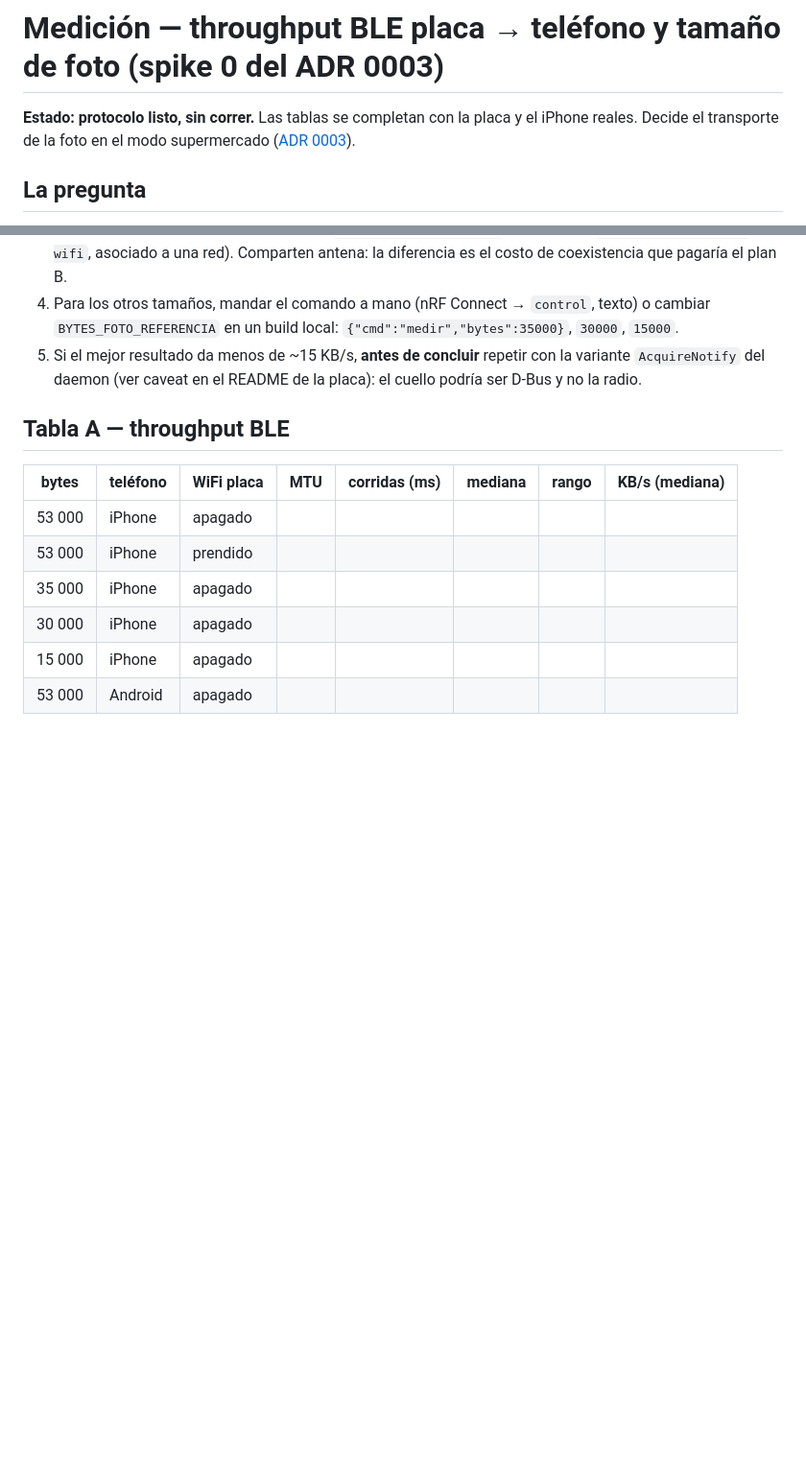
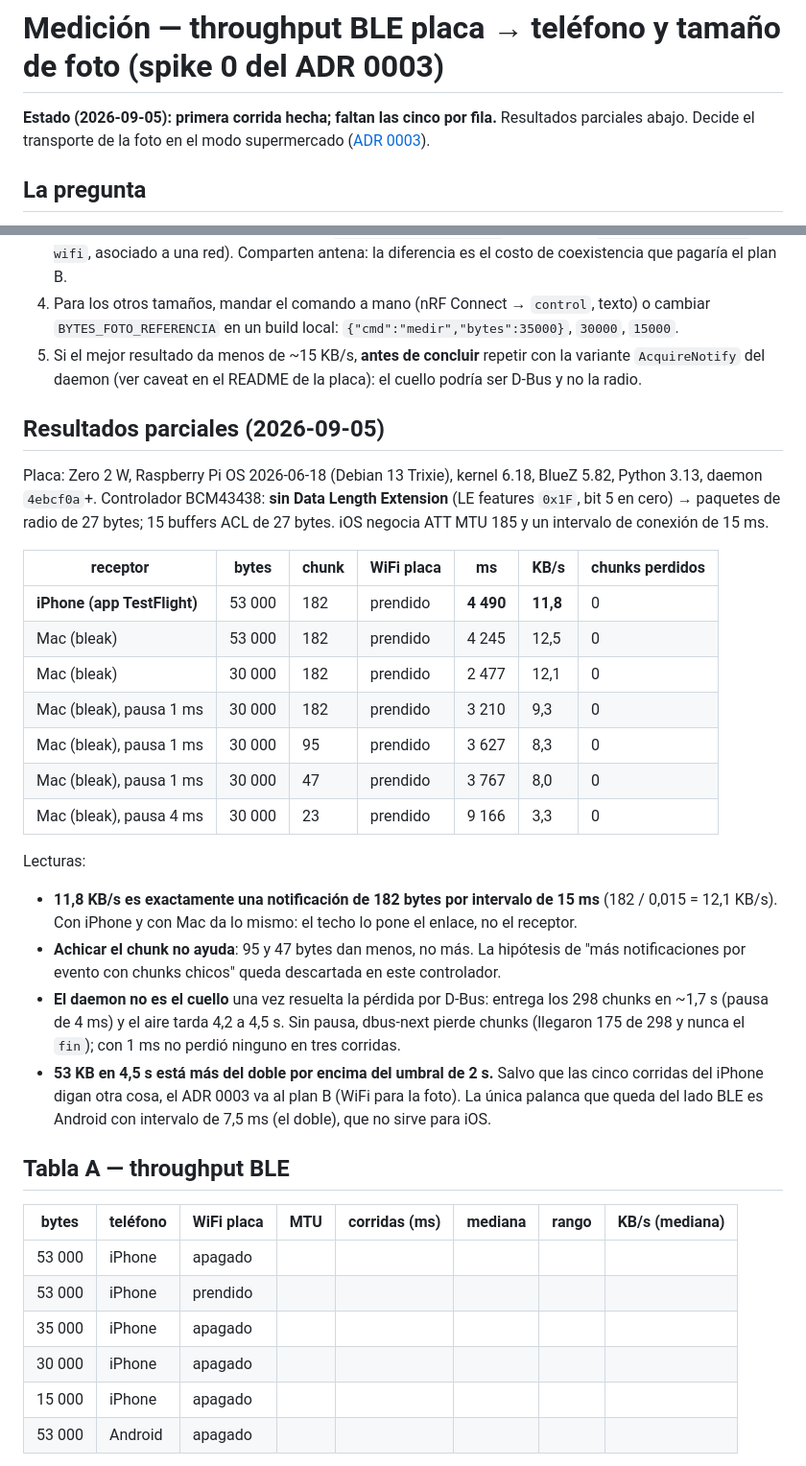
Before and after one commit to juanlu-a/viro_vision, a Markdown page: docs/mediciones/2026-09-04-ble-throughput.md, 2 parts joined by grey strips. Shown at 96% size. Rendered like a GitHub page; blank space fills up the shorter version.

```diff
--- a/docs/mediciones/2026-09-04-ble-throughput.md
+++ b/docs/mediciones/2026-09-04-ble-throughput.md
@@ -1,6 +1,6 @@
 # Medición — throughput BLE placa → teléfono y tamaño de foto (spike 0 del ADR 0003)
 
-**Estado: protocolo listo, sin correr.** Las tablas se completan con la placa y el iPhone reales.
+**Estado (2026-09-05): primera corrida hecha; faltan las cinco por fila.** Resultados parciales abajo.
 Decide el transporte de la foto en el modo supermercado
 ([ADR 0003](../architecture/adr/0003-enlace-placa-telefono.md)).
 
@@ -40,6 +40,36 @@ el 02/09).
    `AcquireNotify` del daemon (ver caveat en el README de la placa): el cuello podría ser D-Bus y no
    la radio.
 
+## Resultados parciales (2026-09-05)
+
+Placa: Zero 2 W, Raspberry Pi OS 2026-06-18 (Debian 13 Trixie), kernel 6.18, BlueZ 5.82, Python 3.13,
+daemon `4ebcf0a`+. Controlador BCM43438: **sin Data Length Extension** (LE features `0x1F`, bit 5 en
+cero) → paquetes de radio de 27 bytes; 15 buffers ACL de 27 bytes. iOS negocia ATT MTU 185 y un
+intervalo de conexión de 15 ms.
+
+| receptor | bytes | chunk | WiFi placa | ms | KB/s | chunks perdidos |
+|---|---|---|---|---|---|---|
+| **iPhone (app TestFlight)** | 53 000 | 182 | prendido | **4 490** | **11,8** | 0 |
+| Mac (bleak) | 53 000 | 182 | prendido | 4 245 | 12,5 | 0 |
+| Mac (bleak) | 30 000 | 182 | prendido | 2 477 | 12,1 | 0 |
+| Mac (bleak), pausa 1 ms | 30 000 | 182 | prendido | 3 210 | 9,3 | 0 |
+| Mac (bleak), pausa 1 ms | 30 000 | 95 | prendido | 3 627 | 8,3 | 0 |
+| Mac (bleak), pausa 1 ms | 30 000 | 47 | prendido | 3 767 | 8,0 | 0 |
+| Mac (bleak), pausa 4 ms | 30 000 | 23 | prendido | 9 166 | 3,3 | 0 |
+
+Lecturas:
+
+- **11,8 KB/s es exactamente una notificación de 182 bytes por intervalo de 15 ms** (182 / 0,015 =
+  12,1 KB/s). Con iPhone y con Mac da lo mismo: el techo lo pone el enlace, no el receptor.
+- **Achicar el chunk no ayuda**: 95 y 47 bytes dan menos, no más. La hipótesis de "más
+  notificaciones por evento con chunks chicos" queda descartada en este controlador.
+- **El daemon no es el cuello** una vez resuelta la pérdida por D-Bus: entrega los 298 chunks en
+  ~1,7 s (pausa de 4 ms) y el aire tarda 4,2 a 4,5 s. Sin pausa, dbus-next pierde chunks (llegaron
+  175 de 298 y nunca el `fin`); con 1 ms no perdió ninguno en tres corridas.
+- **53 KB en 4,5 s está más del doble por encima del umbral de 2 s.** Salvo que las cinco corridas
+  del iPhone digan otra cosa, el ADR 0003 va al plan B (WiFi para la foto). La única palanca que
+  queda del lado BLE es Android con intervalo de 7,5 ms (el doble), que no sirve para iOS.
+
 ## Tabla A — throughput BLE
 
 | bytes | teléfono | WiFi placa | MTU | corridas (ms) | mediana | rango | KB/s (mediana) |
```
Also changed, not shown: docs/SESSION-LOG.md (+33 -4 lines), hardware/raspi/README.md (+20 -6 lines).
